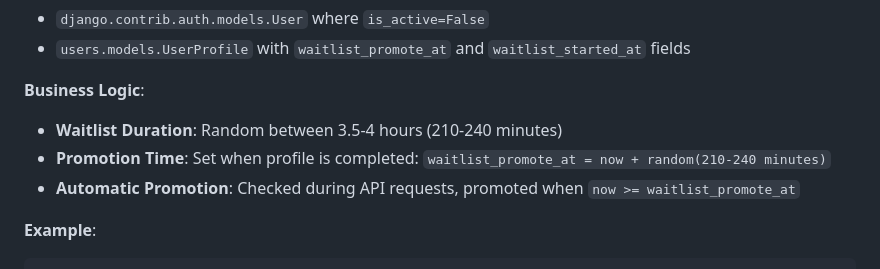
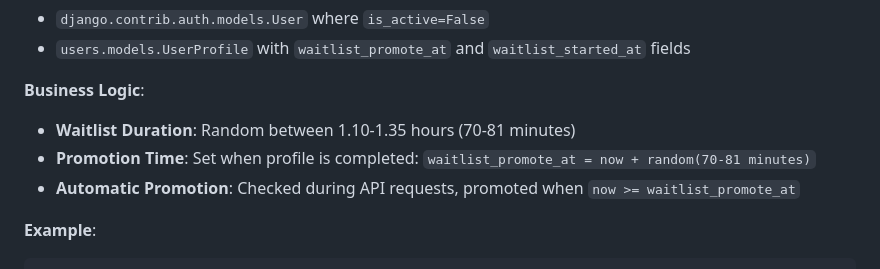
Before and after one commit to LOOPINX-CIRCLE/LoopinBackend, a Markdown page: analytics/docs/README.md, the part around one of its changes. GitHub-like rendering.

```diff
--- a/analytics/docs/README.md
+++ b/analytics/docs/README.md
@@ -510,8 +511,8 @@ metrics = get_user_lifecycle_metrics(period='monthly')
 - `users.models.UserProfile` with `waitlist_promote_at` and `waitlist_started_at` fields
 
 **Business Logic**:
-- **Waitlist Duration**: Random between 3.5-4 hours (210-240 minutes)
-- **Promotion Time**: Set when profile is completed: `waitlist_promote_at = now + random(210-240 minutes)`
+- **Waitlist Duration**: Random between 1.10-1.35 hours (70-81 minutes)
+- **Promotion Time**: Set when profile is completed: `waitlist_promote_at = now + random(70-81 minutes)`
 - **Automatic Promotion**: Checked during API requests, promoted when `now >= waitlist_promote_at`
 
 **Example**:
```
Also changed, not shown: other parts of analytics/docs/README.md (+13 -11 lines).
